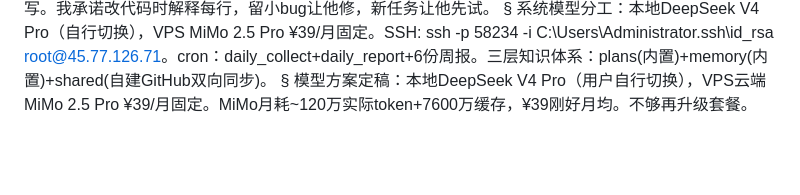
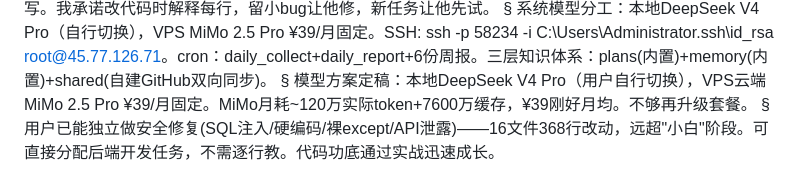
Before and after one commit to liuyuanlong3232-bit/macro-pipeline, a Markdown page: shared/memories/LOCAL_MEMORY.md, the part around the change. Drawn GitHub-style; blank space fills up the shorter version.

Commit message:
shared: auto sync

```diff
--- a/shared/memories/LOCAL_MEMORY.md
+++ b/shared/memories/LOCAL_MEMORY.md
@@ -27,3 +27,5 @@ macro-futures-pipeline技能已更新v2.0.0：新增旧系统关停协议、天
 系统模型分工：本地DeepSeek V4 Pro（自行切换），VPS MiMo 2.5 Pro ¥39/月固定。SSH: ssh -p 58234 -i C:\Users\Administrator\.ssh\id_rsa root@45.77.126.71。cron：daily_collect+daily_report+6份周报。三层知识体系：plans(内置)+memory(内置)+shared(自建GitHub双向同步)。
 §
 模型方案定稿：本地DeepSeek V4 Pro（用户自行切换），VPS云端MiMo 2.5 Pro ¥39/月固定。MiMo月耗~120万实际token+7600万缓存，¥39刚好月均。不够再升级套餐。
+§
+用户已能独立做安全修复(SQL注入/硬编码/裸except/API泄露)——16文件368行改动，远超"小白"阶段。可直接分配后端开发任务，不需逐行教。代码功底通过实战迅速成长。
```
